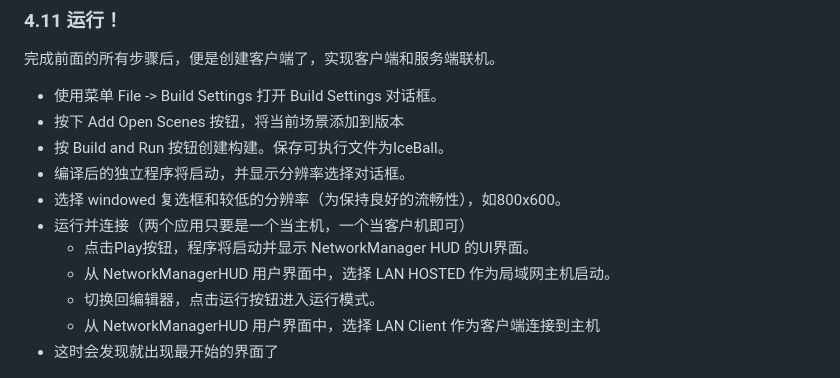
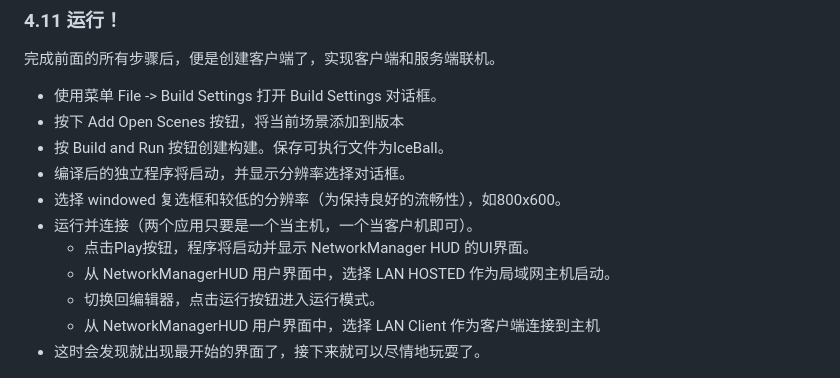
Before and after one commit to gitgiter/unity3d-learning, a Markdown page: homework10/Readme.md, the part around the change printed below. GitHub-like rendering.

```diff
--- a/homework10/Readme.md
+++ b/homework10/Readme.md
@@ -542,12 +544,12 @@ public class UserGUI : MonoBehaviour
 - 按 Build and Run 按钮创建构建。保存可执行文件为IceBall。
 - 编译后的独立程序将启动，并显示分辨率选择对话框。
 - 选择 windowed 复选框和较低的分辨率（为保持良好的流畅性），如800x600。
-- 运行并连接（两个应用只要是一个当主机，一个当客户机即可）
+- 运行并连接（两个应用只要是一个当主机，一个当客户机即可）。
     - 点击Play按钮，程序将启动并显示 NetworkManager HUD 的UI界面。
     - 从 NetworkManagerHUD 用户界面中，选择 LAN HOSTED 作为局域网主机启动。
     - 切换回编辑器，点击运行按钮进入运行模式。
     - 从 NetworkManagerHUD 用户界面中，选择 LAN Client 作为客户端连接到主机
-- 这时会发现就出现最开始的界面了
+- 这时会发现就出现最开始的界面了，接下来就可以尽情地玩耍了。
 
 ![](img/scene.png)
 
```
Also changed, not shown: other parts of homework10/Readme.md (+7 -5 lines), homework10/img/desk_structure.png, homework10/img/spawn.jpg (deleted).
